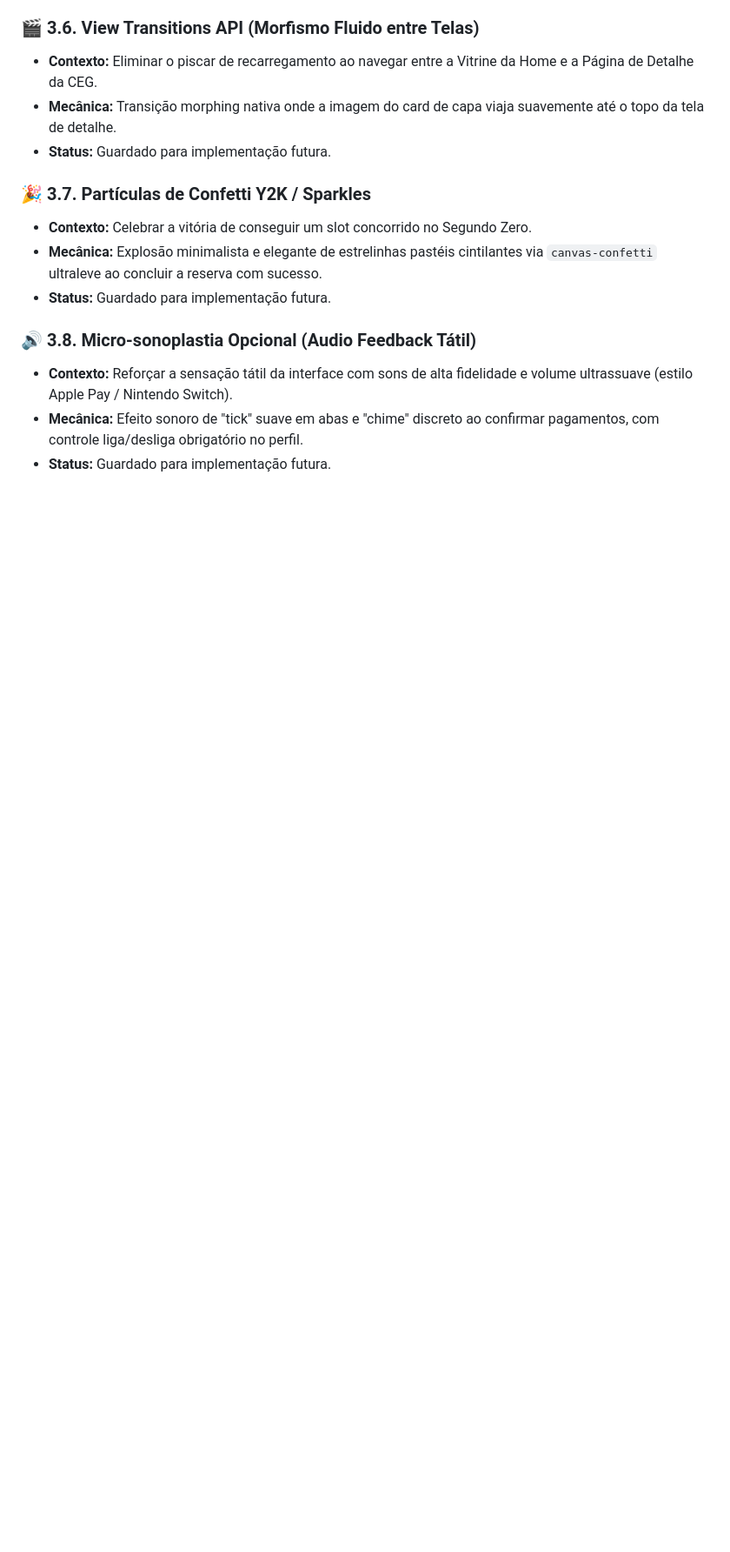
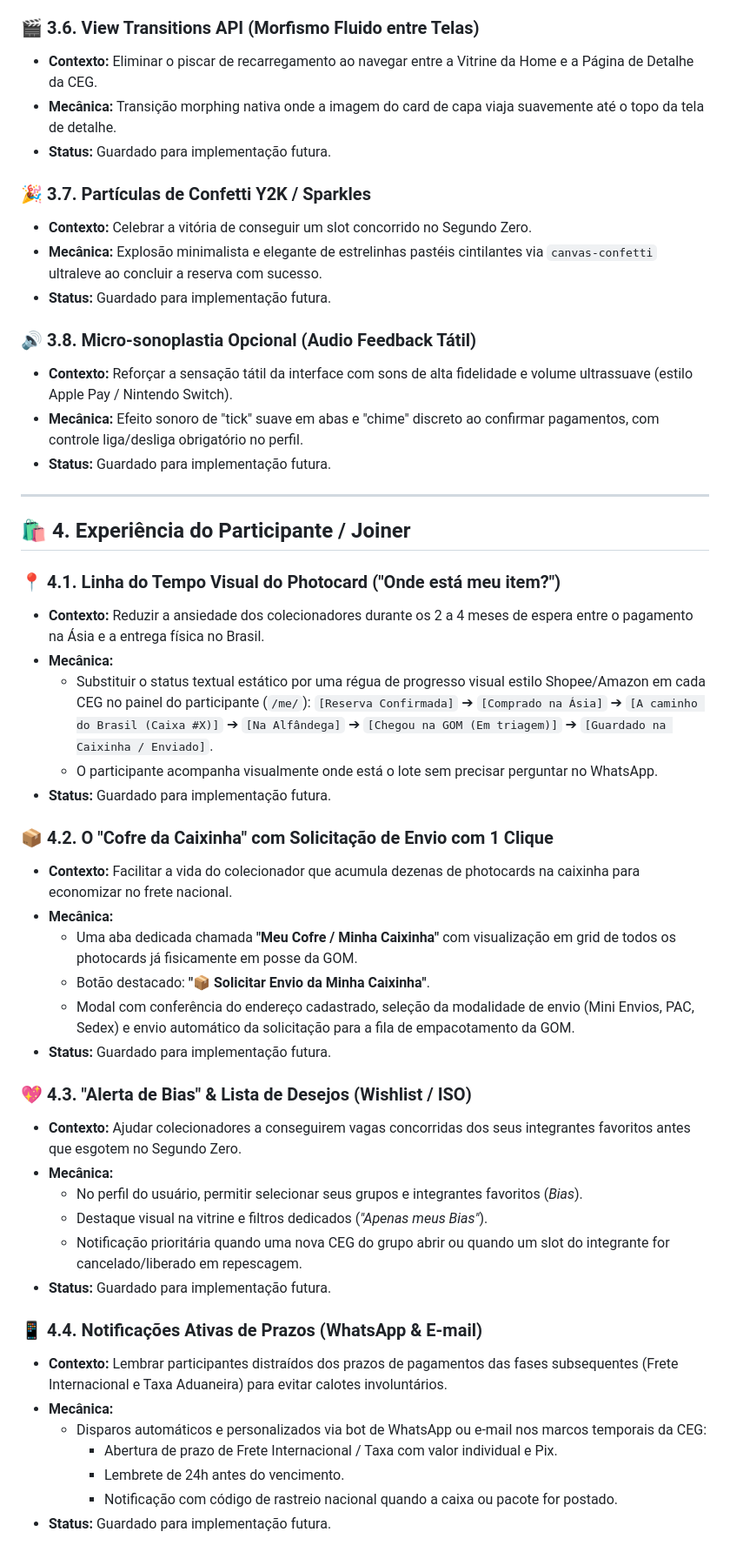
Before and after one commit to hudo9921/ceg, a Markdown page: docs/IDEAS_BACKLOG.md, the part around one of its changes. Shown at 87% size. Drawn GitHub-style; blank space fills up the shorter version.

Commit message:
docs: adicionar melhorias de joiner e gom ao backlog de ideias

```diff
--- a/docs/IDEAS_BACKLOG.md
+++ b/docs/IDEAS_BACKLOG.md
@@ -81,3 +81,41 @@
 - **Contexto:** Reforçar a sensação tátil da interface com sons de alta fidelidade e volume ultrassuave (estilo Apple Pay / Nintendo Switch).
 - **Mecânica:** Efeito sonoro de "tick" suave em abas e "chime" discreto ao confirmar pagamentos, com controle liga/desliga obrigatório no perfil.
 - **Status:** Guardado para implementação futura.
+
+---
+
+## 🛍️ 4. Experiência do Participante / Joiner
+
+### 📍 4.1. Linha do Tempo Visual do Photocard ("Onde está meu item?")
+- **Contexto:** Reduzir a ansiedade dos colecionadores durante os 2 a 4 meses de espera entre o pagamento na Ásia e a entrega física no Brasil.
+- **Mecânica:**
+  - Substituir o status textual estático por uma régua de progresso visual estilo Shopee/Amazon em cada CEG no painel do participante (`/me/`):
+    `[Reserva Confirmada]` ➔ `[Comprado na Ásia]` ➔ `[A caminho do Brasil (Caixa #X)]` ➔ `[Na Alfândega]` ➔ `[Chegou na GOM (Em triagem)]` ➔ `[Guardado na Caixinha / Enviado]`.
+  - O participante acompanha visualmente onde está o lote sem precisar perguntar no WhatsApp.
+- **Status:** Guardado para implementação futura.
+
+### 📦 4.2. O "Cofre da Caixinha" com Solicitação de Envio com 1 Clique
+- **Contexto:** Facilitar a vida do colecionador que acumula dezenas de photocards na caixinha para economizar no frete nacional.
+- **Mecânica:**
+  - Uma aba dedicada chamada **"Meu Cofre / Minha Caixinha"** com visualização em grid de todos os photocards já fisicamente em posse da GOM.
+  - Botão destacado: **"📦 Solicitar Envio da Minha Caixinha"**.
+  - Modal com conferência do endereço cadastrado, seleção da modalidade de envio (Mini Envios, PAC, Sedex) e envio automático da solicitação para a fila de empacotamento da GOM.
+- **Status:** Guardado para implementação futura.
+
+### 💖 4.3. "Alerta de Bias" & Lista de Desejos (Wishlist / ISO)
+- **Contexto:** Ajudar colecionadores a conseguirem vagas concorridas dos seus integrantes favoritos antes que esgotem no Segundo Zero.
+- **Mecânica:**
+  - No perfil do usuário, permitir selecionar seus grupos e integrantes favoritos (*Bias*).
+  - Destaque visual na vitrine e filtros dedicados (*"Apenas meus Bias"*).
+  - Notificação prioritária quando uma nova CEG do grupo abrir ou quando um slot do integrante for cancelado/liberado em repescagem.
+- **Status:** Guardado para implementação futura.
+
+### 📱 4.4. Notificações Ativas de Prazos (WhatsApp & E-mail)
+- **Contexto:** Lembrar participantes distraídos dos prazos de pagamentos das fases subsequentes (Frete Internacional e Taxa Aduaneira) para evitar calotes involuntários.
+- **Mecânica:**
+  - Disparos automáticos e personalizados via bot de WhatsApp ou e-mail nos marcos temporais da CEG:
+    - Abertura de prazo de Frete Internacional / Taxa com valor individual e Pix.
+    - Lembrete de 24h antes do vencimento.
+    - Notificação com código de rastreio nacional quando a caixa ou pacote for postado.
+- **Status:** Guardado para implementação futura.
+
```
Also changed, not shown: other parts of docs/IDEAS_BACKLOG.md (+24 -0 lines).
